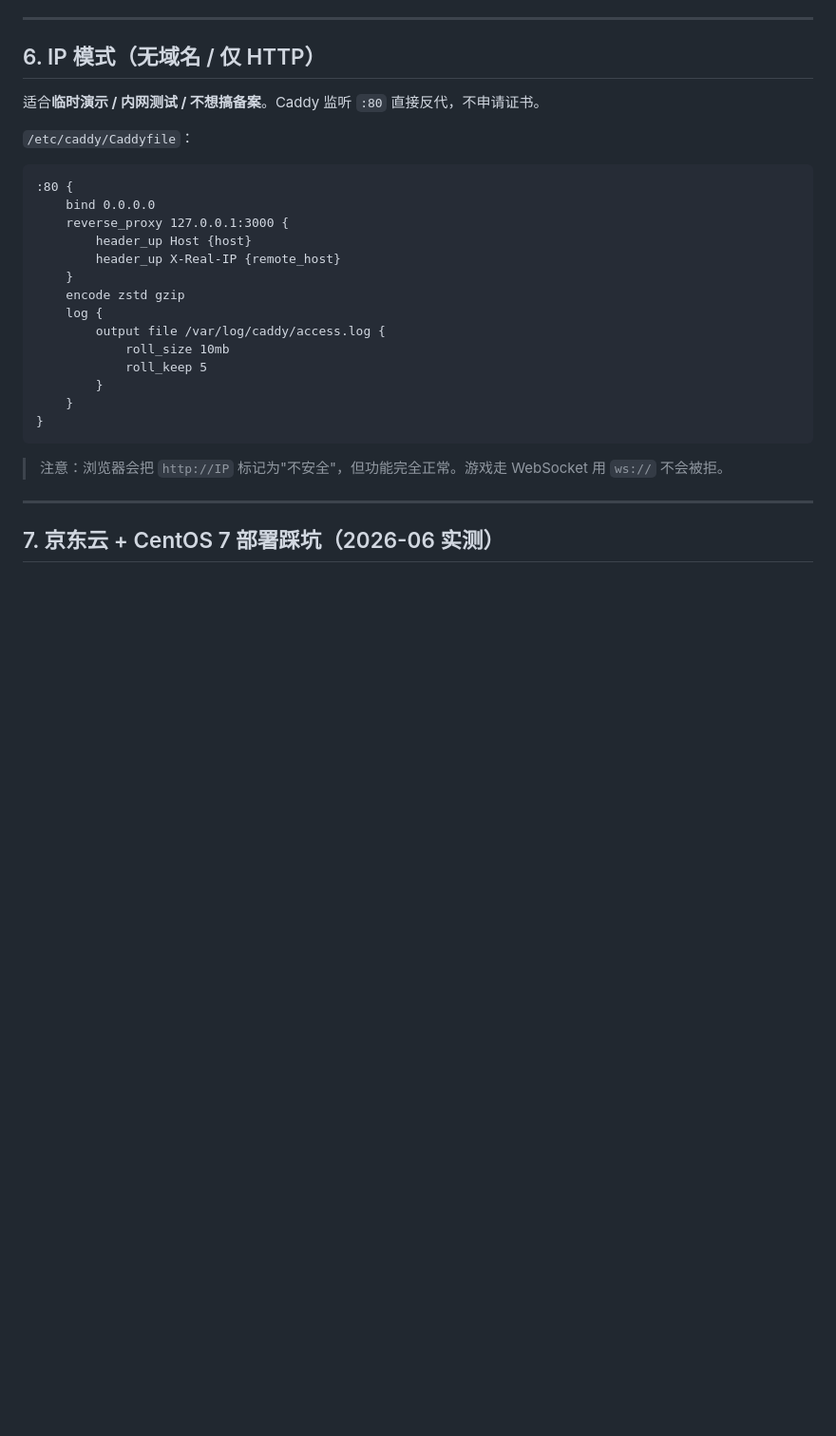
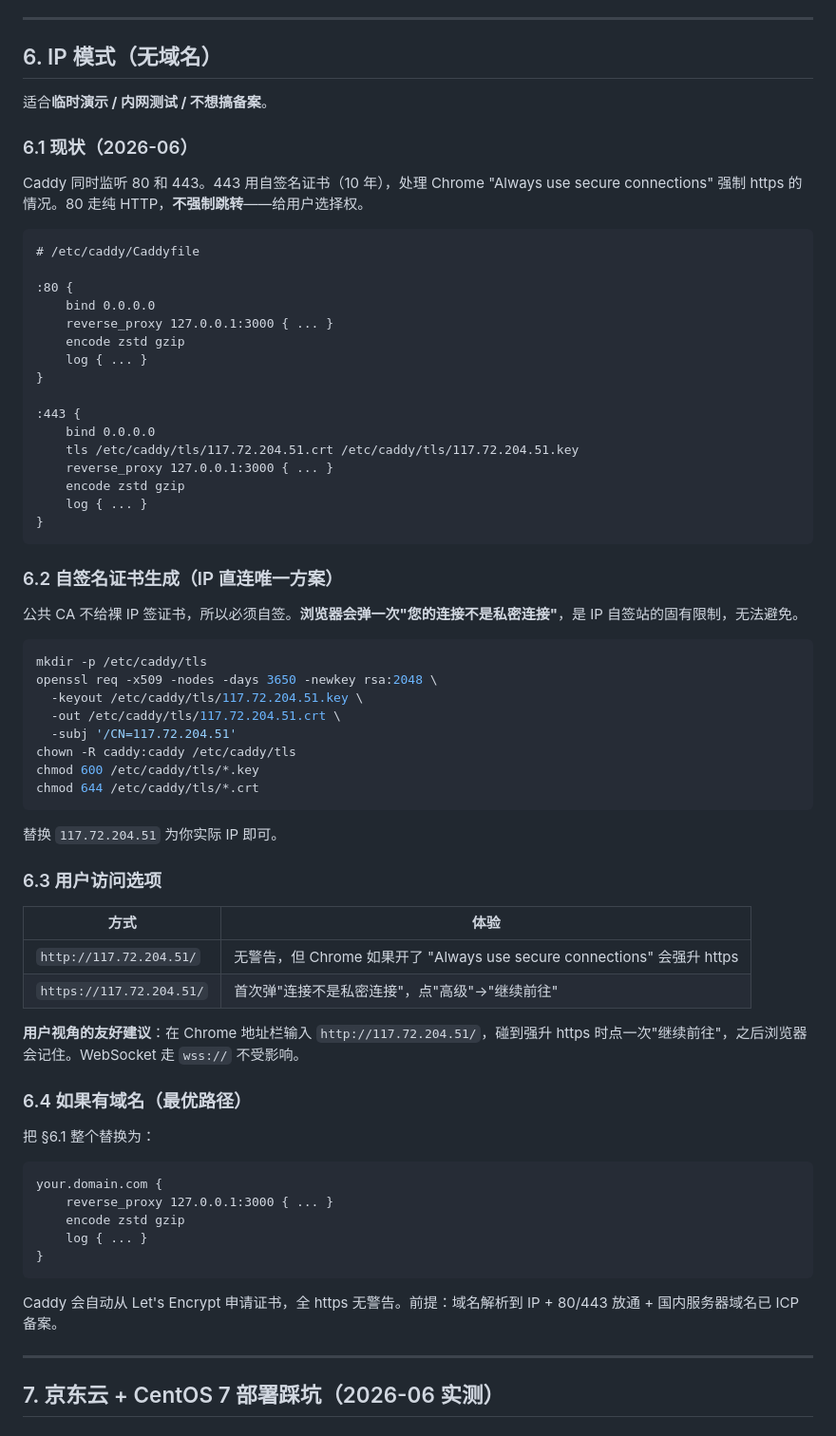
Before and after one commit to donle/double-jump, a Markdown page: DEPLOY.md, the part around the change. Shown at 95% size. GitHub-like rendering; blank space fills up the shorter version.

Commit message:
deploy: 文档更新 IP 模式加自签名 HTTPS（应对 Chrome 强升 https）

````diff
--- a/DEPLOY.md
+++ b/DEPLOY.md
@@ -207,30 +207,72 @@ docker system prune -af        # 清掉所有不用了的镜像/容器/网络
 
 ---
 
-## 6. IP 模式（无域名 / 仅 HTTP）
+## 6. IP 模式（无域名）
 
-适合**临时演示 / 内网测试 / 不想搞备案**。Caddy 监听 `:80` 直接反代，不申请证书。
+适合**临时演示 / 内网测试 / 不想搞备案**。
 
-`/etc/caddy/Caddyfile`：
+### 6.1 现状（2026-06）
+
+Caddy 同时监听 80 和 443。443 用自签名证书（10 年），处理 Chrome "Always use secure connections" 强制 https 的情况。80 走纯 HTTP，**不强制跳转**——给用户选择权。
 
 ```
+# /etc/caddy/Caddyfile
+
 :80 {
     bind 0.0.0.0
-    reverse_proxy 127.0.0.1:3000 {
-        header_up Host {host}
-        header_up X-Real-IP {remote_host}
-    }
+    reverse_proxy 127.0.0.1:3000 { ... }
     encode zstd gzip
-    log {
-        output file /var/log/caddy/access.log {
-            roll_size 10mb
-            roll_keep 5
-        }
-    }
+    log { ... }
+}
+
+:443 {
+    bind 0.0.0.0
+    tls /etc/caddy/tls/117.72.204.51.crt /etc/caddy/tls/117.72.204.51.key
+    reverse_proxy 127.0.0.1:3000 { ... }
+    encode zstd gzip
+    log { ... }
 }
 ```
 
-> 注意：浏览器会把 `http://IP` 标记为"不安全"，但功能完全正常。游戏走 WebSocket 用 `ws://` 不会被拒。
+### 6.2 自签名证书生成（IP 直连唯一方案）
+
+公共 CA 不给裸 IP 签证书，所以必须自签。**浏览器会弹一次"您的连接不是私密连接"**，是 IP 自签站的固有限制，无法避免。
+
+```bash
+mkdir -p /etc/caddy/tls
+openssl req -x509 -nodes -days 3650 -newkey rsa:2048 \
+  -keyout /etc/caddy/tls/117.72.204.51.key \
+  -out /etc/caddy/tls/117.72.204.51.crt \
+  -subj '/CN=117.72.204.51'
+chown -R caddy:caddy /etc/caddy/tls
+chmod 600 /etc/caddy/tls/*.key
+chmod 644 /etc/caddy/tls/*.crt
+```
+
+替换 `117.72.204.51` 为你实际 IP 即可。
+
+### 6.3 用户访问选项
+
+| 方式 | 体验 |
+|---|---|
+| `http://117.72.204.51/` | 无警告，但 Chrome 如果开了 "Always use secure connections" 会强升 https |
+| `https://117.72.204.51/` | 首次弹"连接不是私密连接"，点"高级"→"继续前往" |
+
+**用户视角的友好建议**：在 Chrome 地址栏输入 `http://117.72.204.51/`，碰到强升 https 时点一次"继续前往"，之后浏览器会记住。WebSocket 走 `wss://` 不受影响。
+
+### 6.4 如果有域名（最优路径）
+
+把 §6.1 整个替换为：
+
+```
+your.domain.com {
+    reverse_proxy 127.0.0.1:3000 { ... }
+    encode zstd gzip
+    log { ... }
+}
+```
+
+Caddy 会自动从 Let's Encrypt 申请证书，全 https 无警告。前提：域名解析到 IP + 80/443 放通 + 国内服务器域名已 ICP 备案。
 
 ---
 
````
